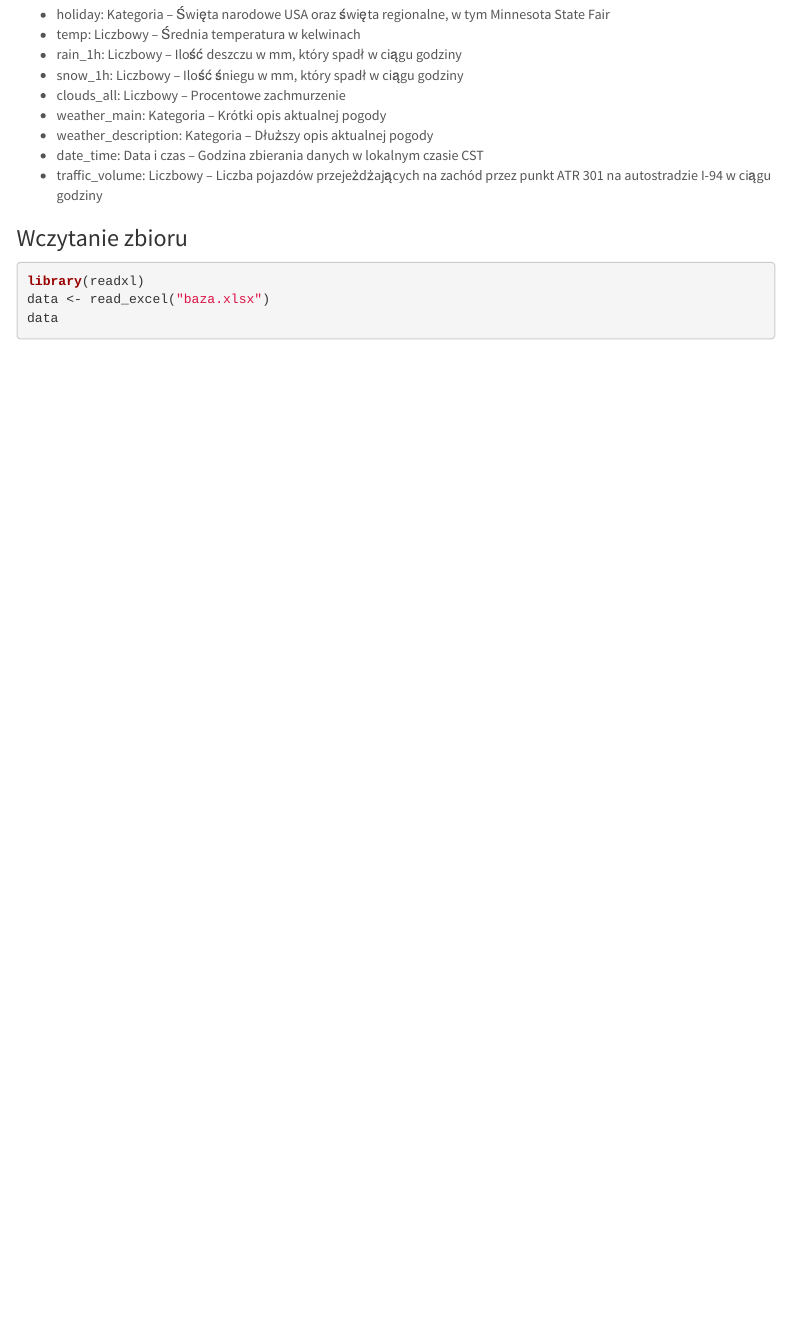
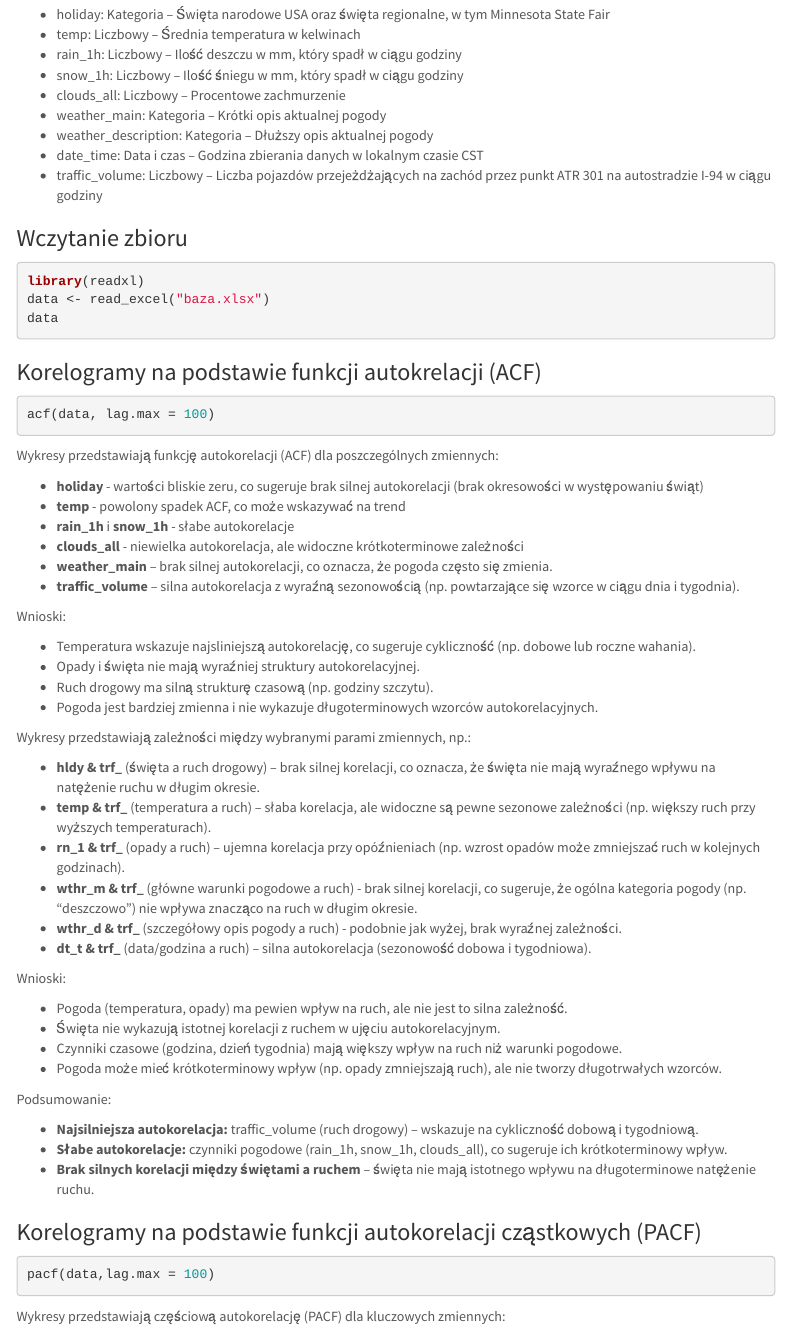
Before and after one commit to chorobcia09/Prognozowanie-i-symulacja-zjawisk-gospodarczych---Mateusz-Chorab-Mikolaj-Abram, an R Markdown document (dokumentacja.Rmd): the page in a window 1100 px wide, from 330 px down. Rendered offline with R 4.5, knitr and Pandoc, with nearby package versions; the code chunks are not run, so their results and figures are left out; menus at the side of the page are left out.

Commit message:
punkt 3, wykonanie acf, zrobić pacf

````diff
--- a/dokumentacja.Rmd
+++ b/dokumentacja.Rmd
@@ -38,3 +38,55 @@ library(readxl)
 data <- read_excel("baza.xlsx")
 data
 ```
+
+### Korelogramy na podstawie funkcji autokrelacji (ACF)
+
+```{r}
+acf(data, lag.max = 100)
+```
+
+Wykresy przedstawiają funkcję autokorelacji (ACF) dla poszczególnych zmiennych:
+
+- **holiday** - wartości bliskie zeru, co sugeruje brak silnej autokorelacji (brak okresowości w występowaniu świąt)
+- **temp** - powolony spadek ACF, co może wskazywać na trend
+- **rain_1h** i **snow_1h** - słabe autokorelacje
+- **clouds_all** - niewielka autokorelacja, ale widoczne krótkoterminowe zależności
+- **weather_main** – brak silnej autokorelacji, co oznacza, że pogoda często się zmienia.
+- **traffic_volume** – silna autokorelacja z wyraźną sezonowością (np. powtarzające się wzorce w ciągu dnia i tygodnia).
+
+Wnioski:
+
+- Temperatura wskazuje najsliniejszą autokorelację, co sugeruje cykliczność (np. dobowe lub roczne wahania).
+- Opady i święta nie mają wyraźniej struktury autokorelacyjnej.
+- Ruch drogowy ma silną strukturę czasową (np. godziny szczytu).
+- Pogoda jest bardziej zmienna i nie wykazuje długoterminowych wzorców autokorelacyjnych.
+
+Wykresy przedstawiają zależności między wybranymi parami zmiennych, np.:
+
+- **hldy & trf_** (święta a ruch drogowy) – brak silnej korelacji, co oznacza, że święta nie mają wyraźnego wpływu na natężenie ruchu w długim okresie.
+- **temp & trf_** (temperatura a ruch) – słaba korelacja, ale widoczne są pewne sezonowe zależności (np. większy ruch przy wyższych temperaturach).
+- **rn_1 & trf_** (opady a ruch) – ujemna korelacja przy opóźnieniach (np. wzrost opadów może zmniejszać ruch w kolejnych godzinach).
+- **wthr_m & trf_** (główne warunki pogodowe a ruch) - brak silnej korelacji, co sugeruje, że ogólna kategoria pogody (np. "deszczowo") nie wpływa znacząco na ruch w długim okresie.
+- **wthr_d & trf_** (szczegółowy opis pogody a ruch) - podobnie jak wyżej, brak wyraźnej zależności.
+- **dt_t & trf_** (data/godzina a ruch) – silna autokorelacja (sezonowość dobowa i tygodniowa).
+
+Wnioski:
+
+- Pogoda (temperatura, opady) ma pewien wpływ na ruch, ale nie jest to silna zależność.
+- Święta nie wykazują istotnej korelacji z ruchem w ujęciu autokorelacyjnym.
+- Czynniki czasowe (godzina, dzień tygodnia) mają większy wpływ na ruch niż warunki pogodowe.
+- Pogoda może mieć krótkoterminowy wpływ (np. opady zmniejszają ruch), ale nie tworzy długotrwałych wzorców.
+
+Podsumowanie:
+
+- **Najsilniejsza autokorelacja:** traffic_volume (ruch drogowy) – wskazuje na cykliczność dobową i tygodniową.
+- **Słabe autokorelacje:** czynniki pogodowe (rain_1h, snow_1h, clouds_all), co sugeruje ich krótkoterminowy wpływ.
+- **Brak silnych korelacji między świętami a ruchem** – święta nie mają istotnego wpływu na długoterminowe natężenie ruchu.
+
+### Korelogramy na podstawie funkcji autokorelacji cząstkowych (PACF)
+```{r}
+pacf(data,lag.max = 100)
+```
+
+
+Wykresy przedstawiają częściową autokorelację (PACF) dla kluczowych zmiennych:
````
Also changed, not shown: projekt.R (+4 -0 lines), Demo_files/figure-html/unnamed-chunk-1-1.png (added), dokumentacja.html, dokumentacja.md, dokumentacja_files/figure-html/unnamed-chunk-2-1.png (added), dokumentacja_files/figure-html/unnamed-chunk-2-2.png (added), dokumentacja_files/figure-html/unnamed-chunk-2-3.png (added), dokumentacja_files/figure-html/unnamed-chunk-2-4.png (added), dokumentacja_files/figure-html/unnamed-chunk-3-1.png (added), dokumentacja_files/figure-html/unnamed-chunk-3-2.png (added), dokumentacja_files/figure-html/unnamed-chunk-3-3.png (added), dokumentacja_files/figure-html/unnamed-chunk-3-4.png (added), 1 other file.
